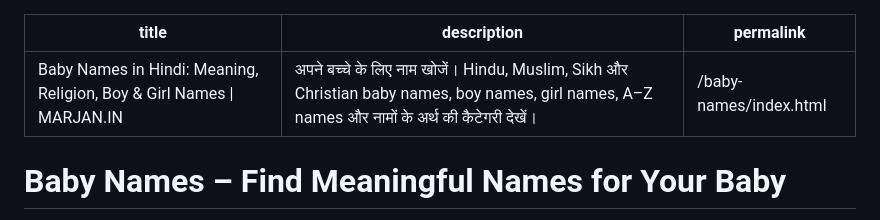
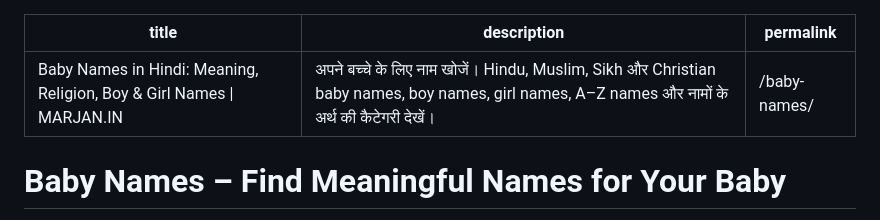
Before and after one commit to marjanlifeindia/marjan.in, a Markdown page: baby-names/index.md, the part around the change. GitHub-like rendering.

Commit message:
Keep Baby Names directory on clean canonical URL

```diff
--- a/baby-names/index.md
+++ b/baby-names/index.md
@@ -1,7 +1,7 @@
 ---
 title: Baby Names in Hindi: Meaning, Religion, Boy & Girl Names | MARJAN.IN
 description: अपने बच्चे के लिए नाम खोजें। Hindu, Muslim, Sikh और Christian baby names, boy names, girl names, A–Z names और नामों के अर्थ की कैटेगरी देखें।
-permalink: /baby-names/index.html
+permalink: /baby-names/
 ---
 <h1>Baby Names – Find Meaningful Names for Your Baby</h1>
 <p>अपने बच्चे के लिए सुंदर नाम खोजें। MARJAN.IN पर नामों की कैटेगरी, अक्षर, लड़का/लड़की और नाम के अर्थ के अनुसार खोजने की सुविधा विकसित की जा रही है। हर कैटेगरी में उपयोगी और अलग जानकारी जोड़ी जाएगी।</p>
```
